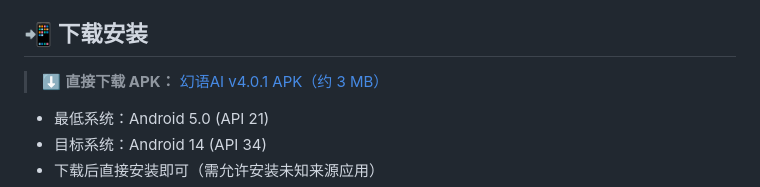
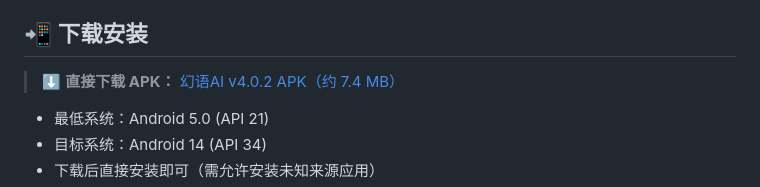
Before and after one commit to 19923421354/huanyuai-chat, a Markdown page: README.md, the part around the change. Drawn GitHub-style.

Commit message:
docs: 更新README下载链接为v4.0.2

```diff
--- a/README.md
+++ b/README.md
@@ -51,7 +51,7 @@
 
 ## 📲 下载安装
 
-> ⬇️ **直接下载 APK：** [幻语AI v4.0.1 APK（约 3 MB）](https://github.com/19923421354/huanyuai-chat/releases/download/v4.0.1/huanyuai-chat-v4.0.1.apk)
+> ⬇️ **直接下载 APK：** [幻语AI v4.0.2 APK（约 7.4 MB）](https://github.com/19923421354/huanyuai-chat/releases/download/v4.0.2/huanyuai-chat-v4.0.2.apk)
 
 - 最低系统：Android 5.0 (API 21)
 - 目标系统：Android 14 (API 34)
```
